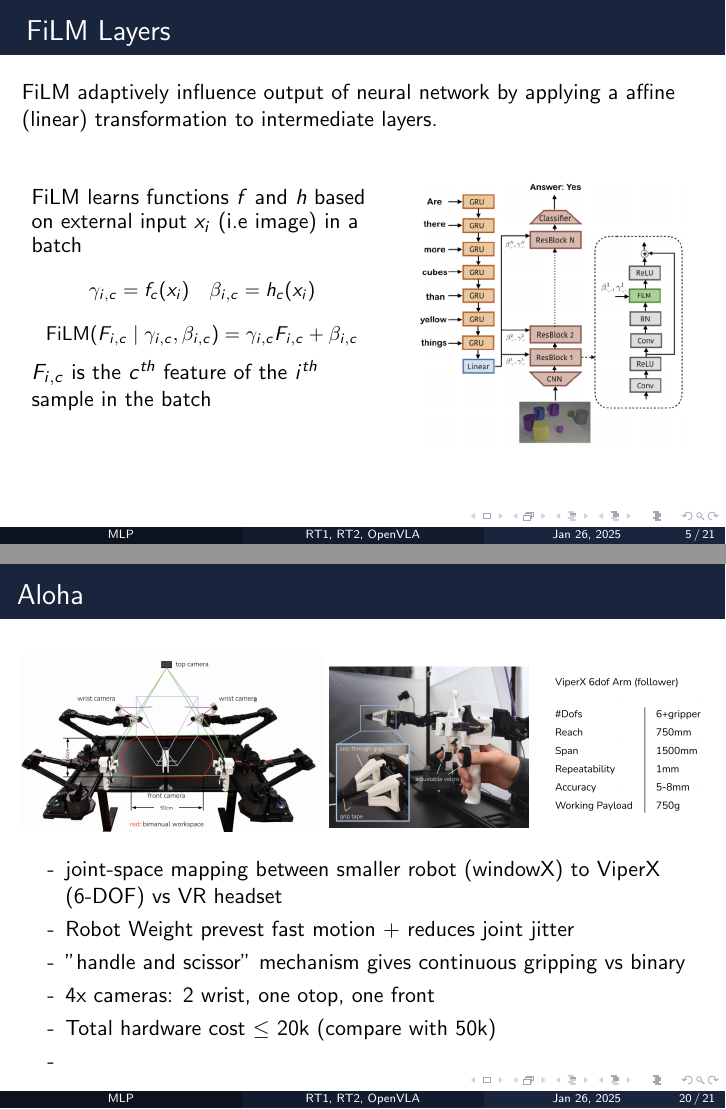
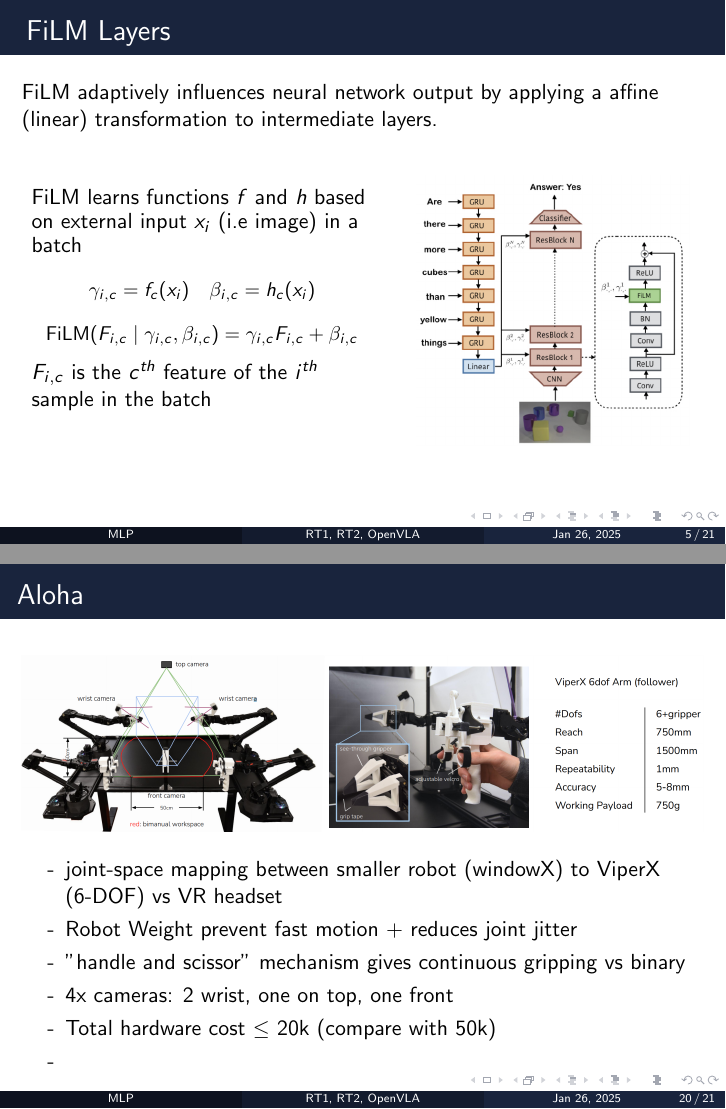
Before and after one commit to Abuynits/presentations, LaTeX slides (rt1_rt2_openvla/main.tex): pages 5 and 20 of 21, joined at a grey line. Compiled offline with pdfLaTeX.

Commit message:
feat: added grammar improvements

```diff
--- a/rt1_rt2_openvla/main.tex
+++ b/rt1_rt2_openvla/main.tex
@@ -71,7 +71,7 @@
 \section{RT1}
 
 \begin{frame}[t]{FiLM Layers}
-    FiLM adaptively influence output of neural network by applying a affine (linear) transformation to intermediate layers. \newline
+    FiLM adaptively influences output of neural network by applying a affine (linear) transformation to intermediate layers. \newline
     \begin{columns}
         \hspace{1em}
 		\begin{column}{.5\textwidth}
@@ -94,12 +94,12 @@
 \end{frame}
 
 \begin{frame}[t]{ \href{https://arxiv.org/pdf/1709.07871}{FiLM} Layers}
-    FiLM adaptively influence output of neural network by applying a affine (linear) transformation to intermediate layers. \newline
+    FiLM adaptively influences neural network output by applying a affine (linear) transformation to intermediate layers. \newline
     \begin{columns}
         \hspace{1em}
 		\begin{column}{.5\textwidth}
             FiLM learns functions $f$ and $h$  based on external input $x_i$ (i.e image) in a batch
-             % i is batch dimension in this case
+             % i is feature dimension in this case
             % c is cth feature dimension
             \small
                 \[\gamma_{i,c} = f_c(x_i) \quad \beta_{i,c} = h_c(x_i)\]
@@ -333,9 +333,9 @@
     \begin{itemize}[label=-]
         \item joint-space mapping between smaller robot (windowX) to ViperX (6-DOF) vs VR headset
         % ik fails in fine-grained manipulation
-        \item Robot Weight prevest fast motion + reduces joint jitter
+        \item Robot Weight prevent fast motion + reduces joint jitter
         \item "handle and scissor" mechanism gives continuous gripping vs binary
-        \item 4x cameras: 2 wrist, one otop, one front
+        \item 4x cameras: 2 wrist, one on top, one front
         \item Total hardware cost $\leq$ 20k (compare with 50k)
         \item
 
```
Also changed, not shown: rt1_rt2_openvla/main.tex (30 more changed lines), 2 other files.
